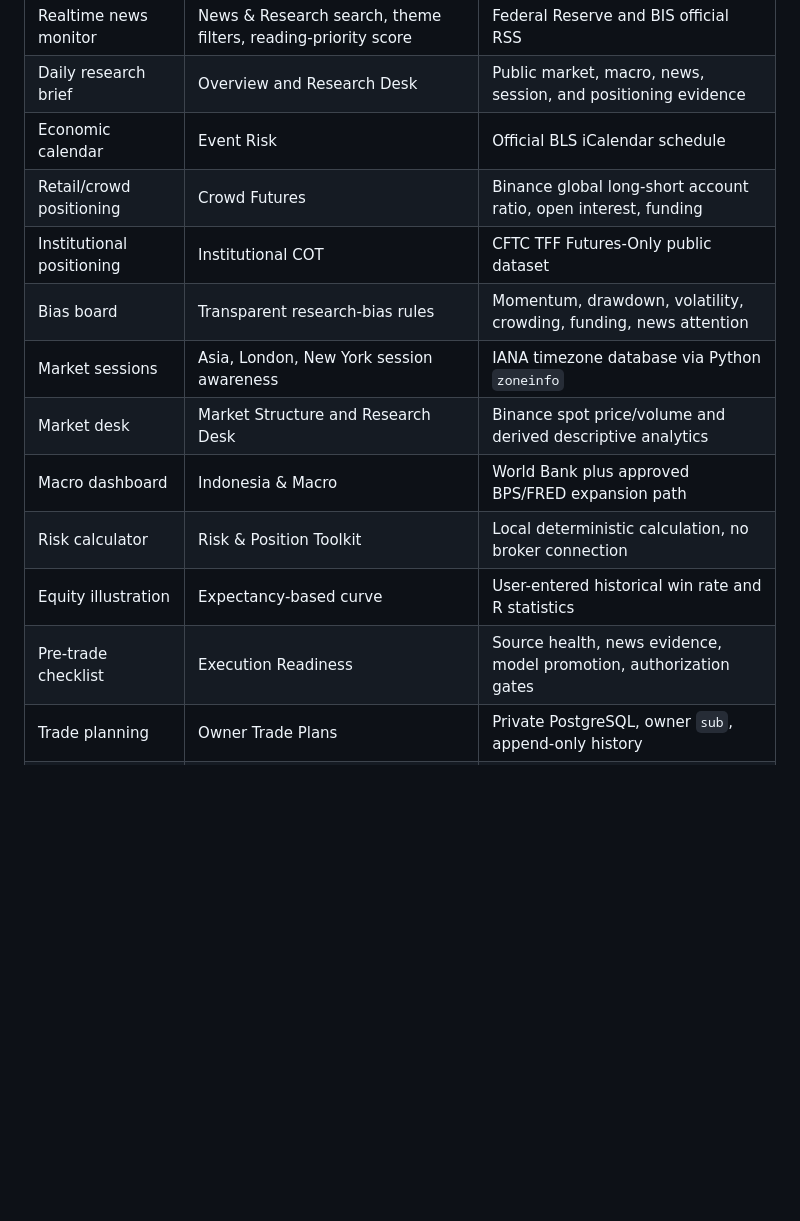
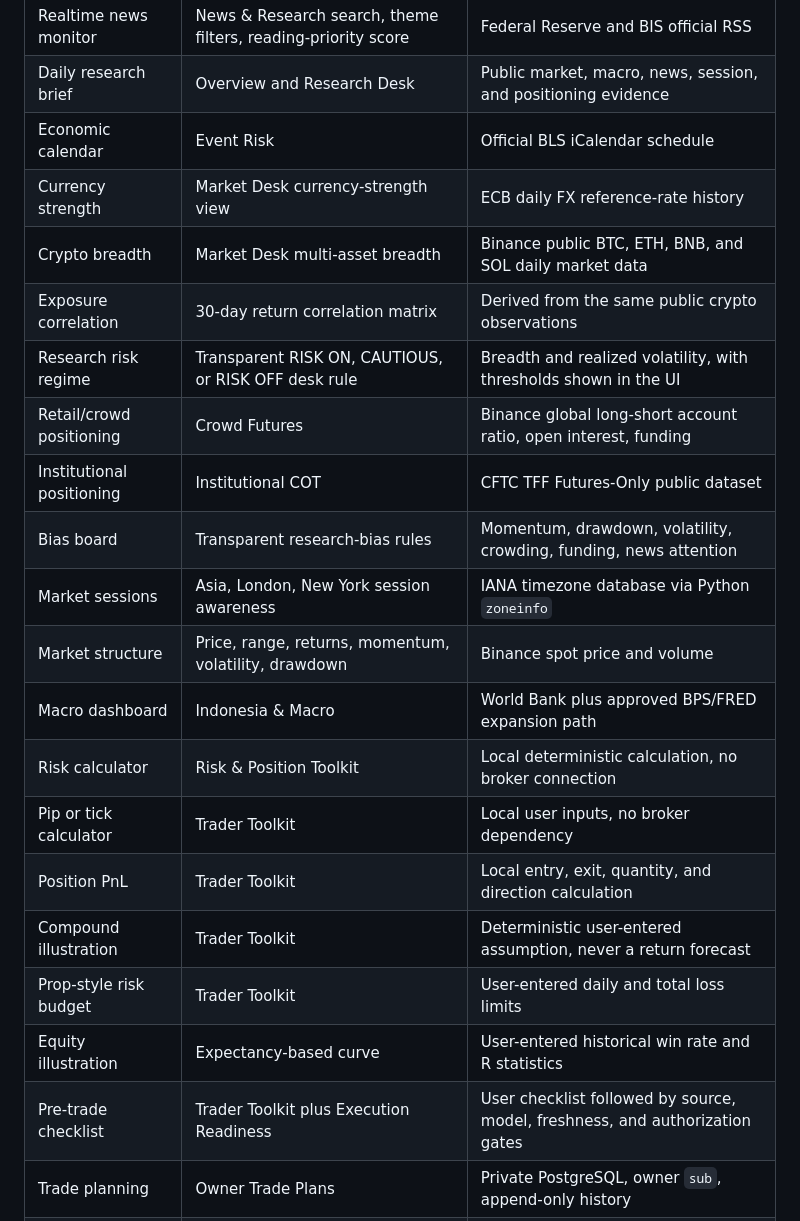
Before and after one commit to Fadhilstat/Cakrawala, a Markdown page: docs/trading-feature-map.md, the part around one of its changes. Drawn GitHub-style; blank space fills up the shorter version.

```diff
--- a/docs/trading-feature-map.md
+++ b/docs/trading-feature-map.md
@@ -10,15 +10,23 @@ where practical.
 | Realtime news monitor | News & Research search, theme filters, reading-priority score | Federal Reserve and BIS official RSS |
 | Daily research brief | Overview and Research Desk | Public market, macro, news, session, and positioning evidence |
 | Economic calendar | Event Risk | Official BLS iCalendar schedule |
+| Currency strength | Market Desk currency-strength view | ECB daily FX reference-rate history |
+| Crypto breadth | Market Desk multi-asset breadth | Binance public BTC, ETH, BNB, and SOL daily market data |
+| Exposure correlation | 30-day return correlation matrix | Derived from the same public crypto observations |
+| Research risk regime | Transparent RISK ON, CAUTIOUS, or RISK OFF desk rule | Breadth and realized volatility, with thresholds shown in the UI |
 | Retail/crowd positioning | Crowd Futures | Binance global long-short account ratio, open interest, funding |
 | Institutional positioning | Institutional COT | CFTC TFF Futures-Only public dataset |
 | Bias board | Transparent research-bias rules | Momentum, drawdown, volatility, crowding, funding, news attention |
 | Market sessions | Asia, London, New York session awareness | IANA timezone database via Python `zoneinfo` |
-| Market desk | Market Structure and Research Desk | Binance spot price/volume and derived descriptive analytics |
+| Market structure | Price, range, returns, momentum, volatility, drawdown | Binance spot price and volume |
 | Macro dashboard | Indonesia & Macro | World Bank plus approved BPS/FRED expansion path |
 | Risk calculator | Risk & Position Toolkit | Local deterministic calculation, no broker connection |
+| Pip or tick calculator | Trader Toolkit | Local user inputs, no broker dependency |
+| Position PnL | Trader Toolkit | Local entry, exit, quantity, and direction calculation |
+| Compound illustration | Trader Toolkit | Deterministic user-entered assumption, never a return forecast |
+| Prop-style risk budget | Trader Toolkit | User-entered daily and total loss limits |
 | Equity illustration | Expectancy-based curve | User-entered historical win rate and R statistics |
-| Pre-trade checklist | Execution Readiness | Source health, news evidence, model promotion, authorization gates |
+| Pre-trade checklist | Trader Toolkit plus Execution Readiness | User checklist followed by source, model, freshness, and authorization gates |
 | Trade planning | Owner Trade Plans | Private PostgreSQL, owner `sub`, append-only history |
 | Journal | Owner Journal | Private PostgreSQL, append-only history |
 | Playbook | Owner Playbook | Private PostgreSQL, append-only history |
```
Also changed, not shown: other parts of docs/trading-feature-map.md (+16 -3 lines).
